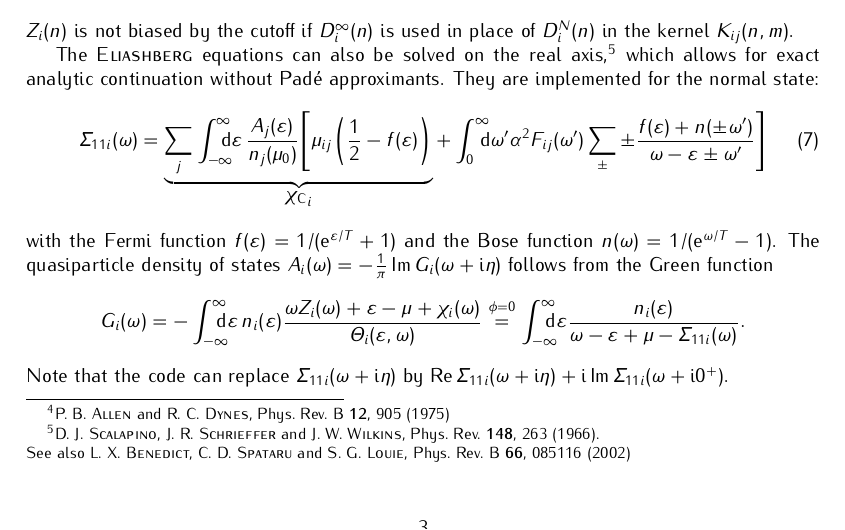
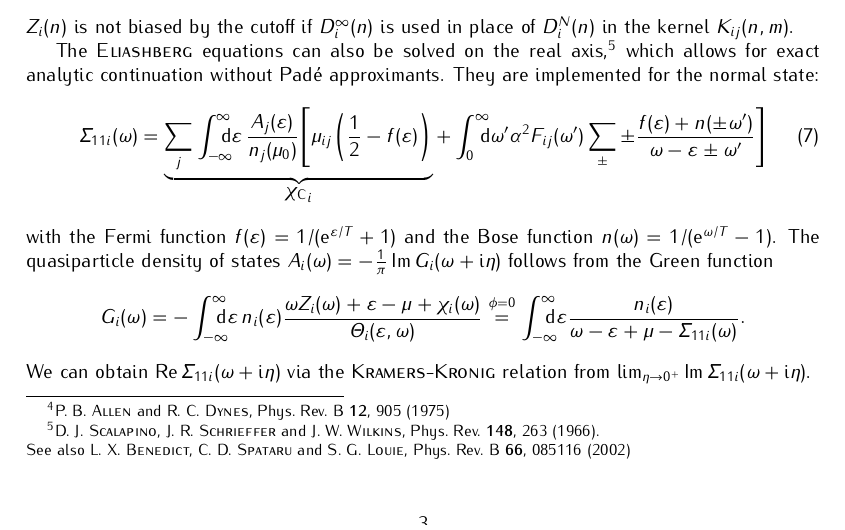
Before and after one commit to janberges/ebmb, a LaTeX document (manual/ebmb.tex): part of page 3 of 6, cut so that both start at the same text. Compiled offline with pdfLaTeX.

Commit message:
Mention Kramers-Kronig relation in documentation

```diff
--- a/manual/ebmb.tex
+++ b/manual/ebmb.tex
@@ -405,8 +405,9 @@
          {\omega - \epsilon + \mu - \Sigma_{1 1 i}(\omega)}.
    \end{equation*}
    %
-   Note that the code can replace $\Sigma_{1 1 i}(\omega + \I \eta)$ by $\Re
-   \Sigma_{1 1 i}(\omega + \I \eta) + \I \Im \Sigma_{1 1 i}(\omega + \I 0^+)$.
+   We can obtain $\Re \Sigma_{1 1 i}(\omega + \I \eta)$ via the
+   \textsc{Kramers}-\textsc{Kronig} relation from $\lim_{\eta \rightarrow 0^+}
+   \Im \Sigma_{1 1 i}(\omega + \I \eta)$.
 
    \headline{I/O}
 
```
